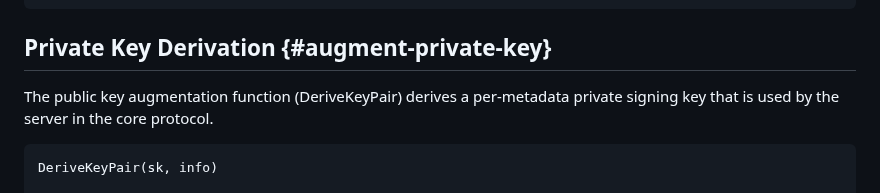
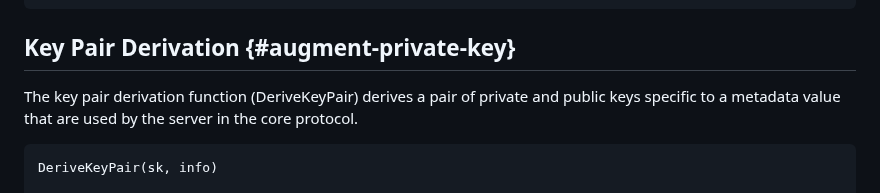
Before and after one commit to chris-wood/draft-amjad-cfrg-partially-blind-rsa, a Markdown page: draft-amjad-cfrg-partially-blind-rsa.md, the part around the change. Rendered like a GitHub page.

Commit message:
Rename section header

```diff
--- a/draft-amjad-cfrg-partially-blind-rsa.md
+++ b/draft-amjad-cfrg-partially-blind-rsa.md
@@ -414,10 +414,11 @@ Steps:
 9. output pk_derived = (n, e')
 ~~~
 
-## Private Key Derivation {#augment-private-key}
+## Key Pair Derivation {#augment-private-key}
 
-The public key augmentation function (DeriveKeyPair) derives a per-metadata private
-signing key that is used by the server in the core protocol.
+The key pair derivation function (DeriveKeyPair) derives a pair of private
+and public keys specific to a metadata value that are used by the server
+in the core protocol.
 
 ~~~
 DeriveKeyPair(sk, info)
```
